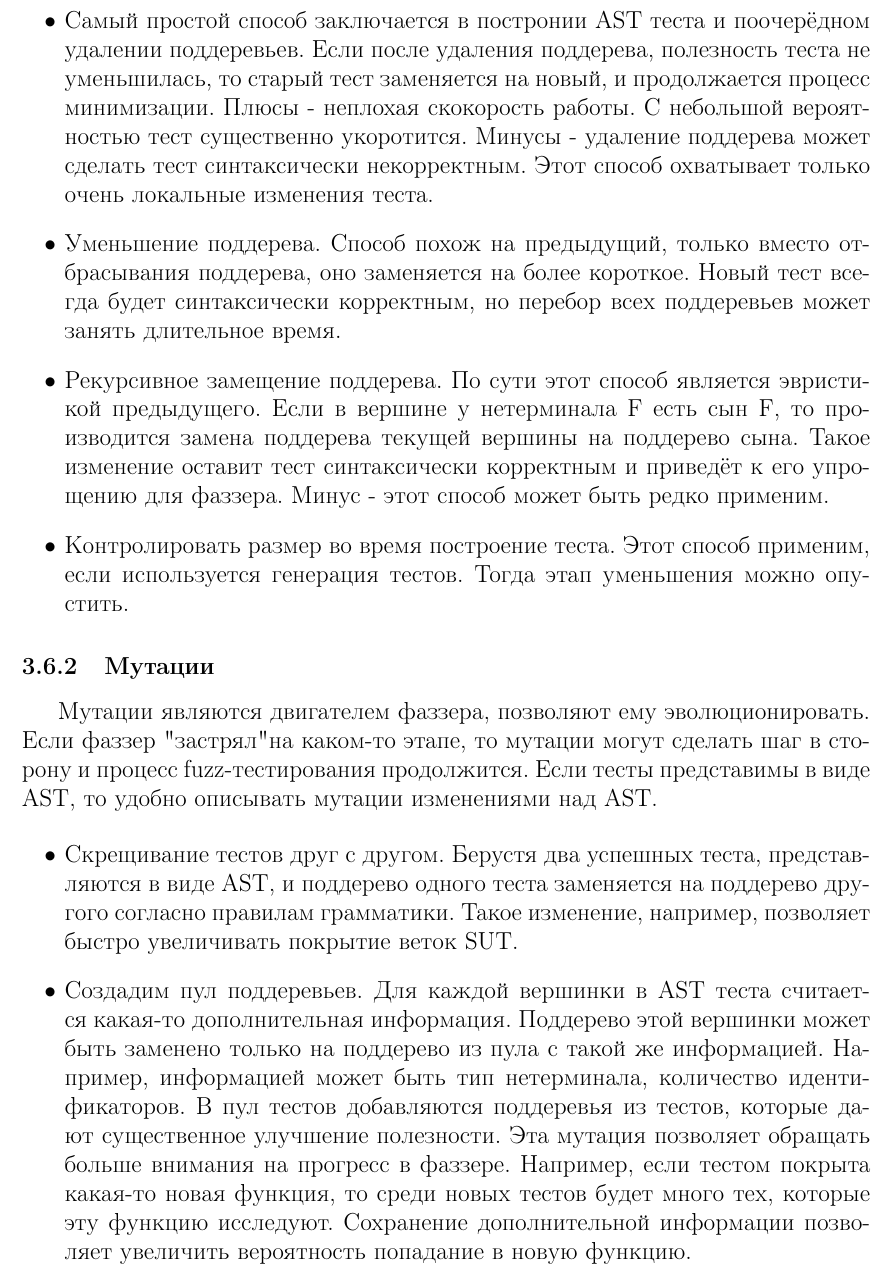
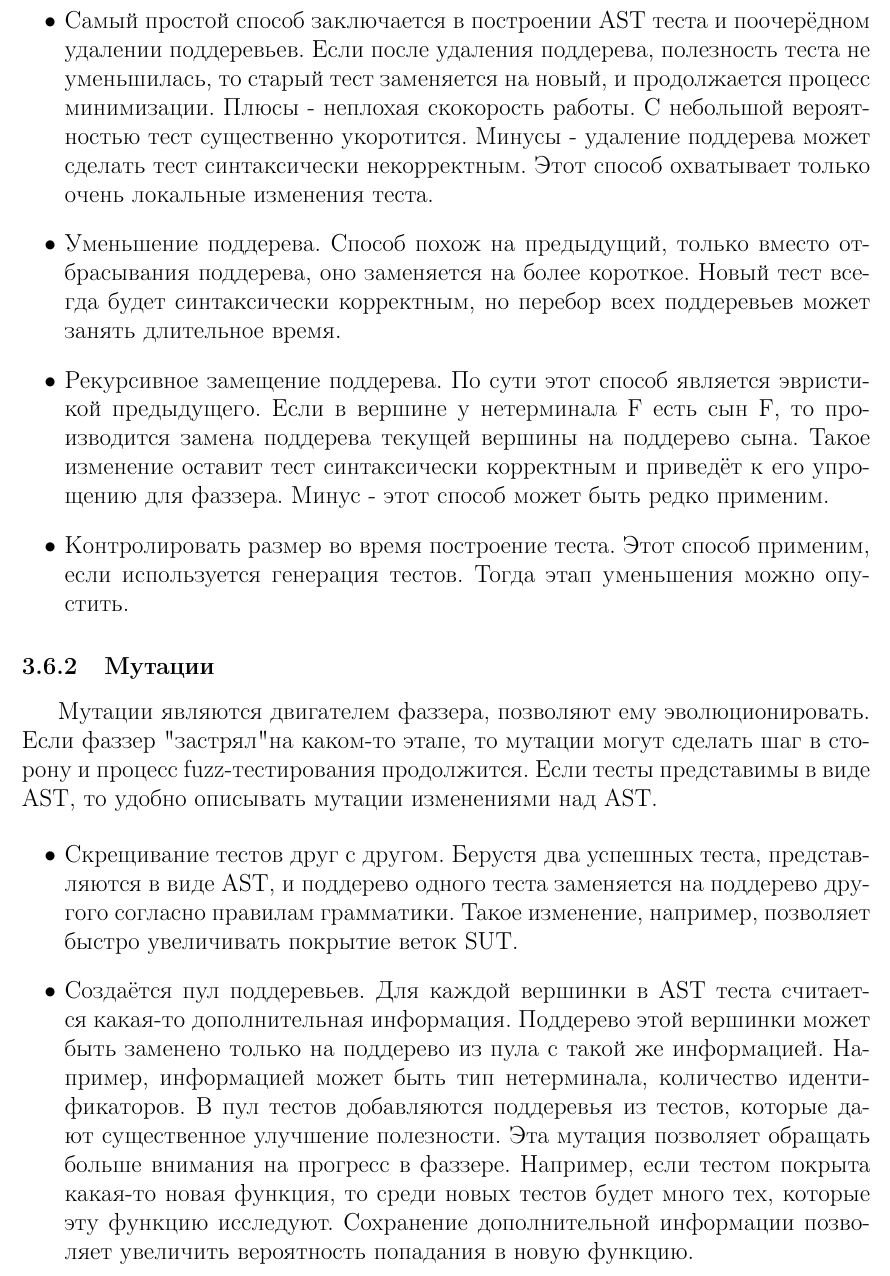
Before and after one commit to iStrannik/Coursework, a LaTeX document (main.tex): part of page 10 of 16, cut so that both start at the same text. Compiled offline with pdfLaTeX.

Commit message:
Fix more typos

```diff
--- a/main.tex
+++ b/main.tex
@@ -214,7 +214,7 @@ Fuzz-тестирование - способ автоматического те
 Как было отмечено ранее, у коротких тестов есть ряд преимуществ по сравнению с длинными. Уменьшенный тест должен сохранить все полезные свойства длинного. Например, если старый тест покрывает какую-то новую функцию, то и новый должен покрывать эту функцию. Стандартные методы минмизации:
 
 \begin{itemize}
-\item Самый простой способ заключается в постронии AST теста и поочерёдном удалении поддеревьев. Если после удаления поддерева, полезность теста не уменьшилась, то старый тест заменяется на новый, и продолжается процесс минимизации. Плюсы - неплохая скокорость работы. С небольшой вероятностью тест  существенно укоротится. Минусы - удаление поддерева может сделать тест синтаксически некорректным. Этот способ охватывает только очень локальные изменения теста.
+\item Самый простой способ заключается в построении AST теста и поочерёдном удалении поддеревьев. Если после удаления поддерева, полезность теста не уменьшилась, то старый тест заменяется на новый, и продолжается процесс минимизации. Плюсы - неплохая скокорость работы. С небольшой вероятностью тест  существенно укоротится. Минусы - удаление поддерева может сделать тест синтаксически некорректным. Этот способ охватывает только очень локальные изменения теста.
 \item Уменьшение поддерева. Способ похож на предыдущий, только вместо отбрасывания поддерева, оно заменяется на более короткое. Новый тест всегда будет синтаксически корректным, но перебор всех поддеревьев может занять длительное время.
 \item Рекурсивное замещение поддерева. По сути этот способ является эвристикой предыдущего. Если в вершине у нетерминала F есть сын F, то производится замена поддерева текущей вершины на поддерево сына. Такое изменение оставит тест синтаксически корректным и приведёт к его упрощению для фаззера. Минус - этот способ может быть редко применим.
 \item Контролировать размер во время построение теста. Этот способ применим, если используется генерация тестов. Тогда этап уменьшения можно опустить.
@@ -227,7 +227,7 @@ Fuzz-тестирование - способ автоматического те
 
 \begin{itemize}
 \item Скрещивание тестов друг с другом. Берустя два успешных теста, представляются в виде AST, и поддерево одного теста заменяется на поддерево другого согласно правилам грамматики. Такое изменение, например, позволяет быстро увеличивать покрытие веток SUT.
-\item Создадим пул поддеревьев. Для каждой вершинки в AST теста считается  какая-то дополнительная информация. Поддерево этой вершинки может быть заменено только на поддерево из пула с такой же информацией. Например, информацией может быть тип нетерминала, количество идентификаторов. В пул тестов добавляются поддеревья из тестов, которые дают существенное улучшение полезности. Эта мутация позволяет обращать больше внимания на прогресс в фаззере. Например, если тестом покрыта какая-то новая функция, то среди новых тестов будет много тех, которые эту функцию исследуют. Сохранение дополнительной информации позволяет увеличить вероятность попадание в новую функцию.
+\item Создаётся пул поддеревьев. Для каждой вершинки в AST теста считается  какая-то дополнительная информация. Поддерево этой вершинки может быть заменено только на поддерево из пула с такой же информацией. Например, информацией может быть тип нетерминала, количество идентификаторов. В пул тестов добавляются поддеревья из тестов, которые дают существенное улучшение полезности. Эта мутация позволяет обращать больше внимания на прогресс в фаззере. Например, если тестом покрыта какая-то новая функция, то среди новых тестов будет много тех, которые эту функцию исследуют. Сохранение дополнительной информации позволяет увеличить вероятность попадания в новую функцию.
 \item Рекурсивное дублирование поддерева. Это обратное действие одному из способов уменьшения. Эта мутация направлена на усложнение структуры выполняемого кода в SUT, например, на создание вложенных циклов или рекурсии.
 \item Применимы стандартные AFL мутации - бит флип, замена "интересных значений". Они более случайны, их имеет смысл применять, когда остальные не работают. После применения этой мутации тест может стать синтаксически некорректным.
 \item Замена поддерева на случайно сгенерированное. Эта мутация - адаптированная для fuzz-тестирования с грамматикой версия предыдущего пункта. Основное отличие - тест останется корректным.
```
Also changed, not shown: main.pdf, main.tex (2 more changed lines).
